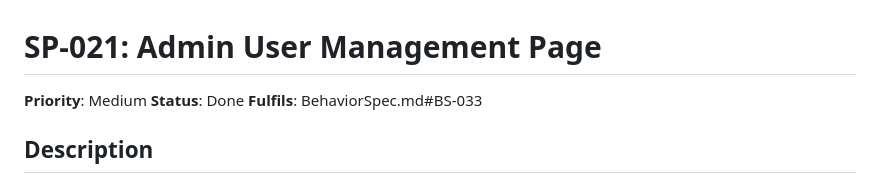
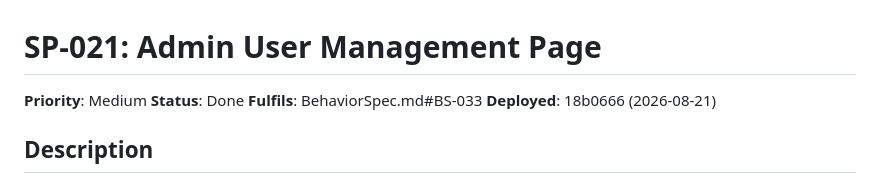
Before and after one commit to andrew-git-account/ShoppingTracker, a Markdown page: backlog/done/SP-021-admin-user-management-page.md, the part around the change. GitHub-like rendering.

```diff
--- a/backlog/done/SP-021-admin-user-management-page.md
+++ b/backlog/done/SP-021-admin-user-management-page.md
@@ -3,6 +3,7 @@
 **Priority**: Medium
 **Status**: Done
 **Fulfils**: BehaviorSpec.md#BS-033
+**Deployed**: 18b0666 (2026-08-21)
 
 ## Description
 Add an admin-only page listing every allowed user, where admins can add new users by email, toggle a user's admin flag, and block/unblock a user (deactivating/restoring their ability to log in, without deleting their record). Builds directly on SP-020's admin infrastructure (`session['is_admin']`, `AuthService.is_admin()`, the `allowed_users.json` schema). Emails are unique — adding a duplicate (case-insensitive) is rejected.
```
Also changed, not shown: backlog/done/SP-020-llm-usage-and-cost-tracking-page.md (+1 -0 lines).
